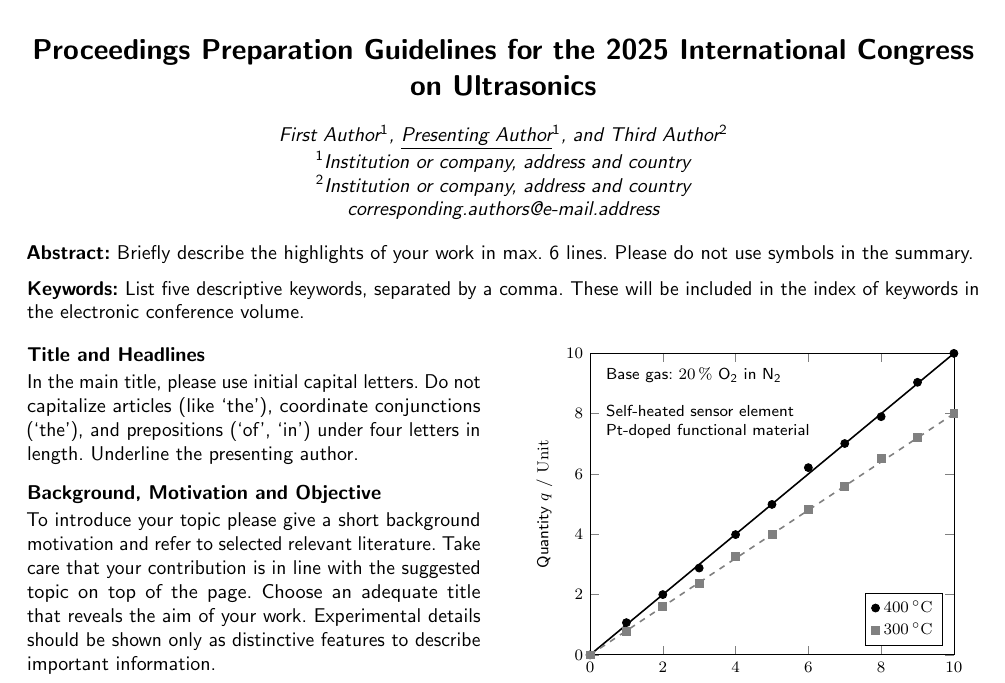
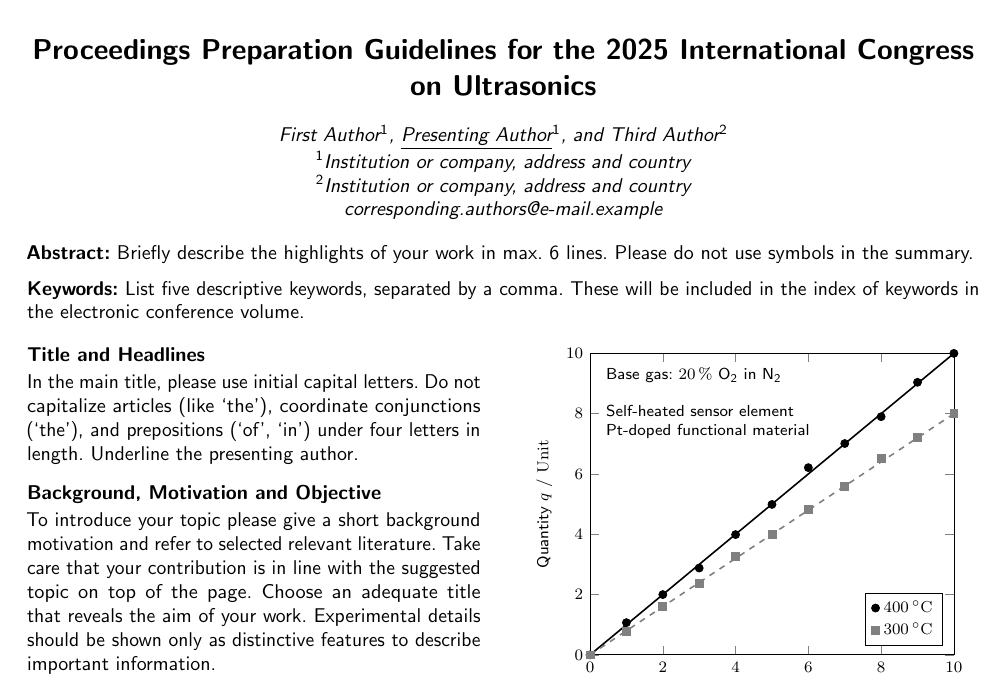
Before and after one commit to emtpb/icu_proceedings, a LaTeX document (main.tex): part of page 1 of 2, cut so that both start at the same text. Compiled offline with pdfLaTeX.

Commit message:
Use mail TLD reserved for examples
Thanks @transistortim.

```diff
--- a/main.tex
+++ b/main.tex
@@ -17,7 +17,7 @@
 \affil[1]{Institution or company, address and country}
 \affil[2]{Institution or company, address and country}
 
-\email{corresponding.authors@e-mail.address}
+\email{corresponding.authors@e-mail.example}
 
 \abstract{%
     Briefly describe the highlights of your work in max. 6 lines.
```
